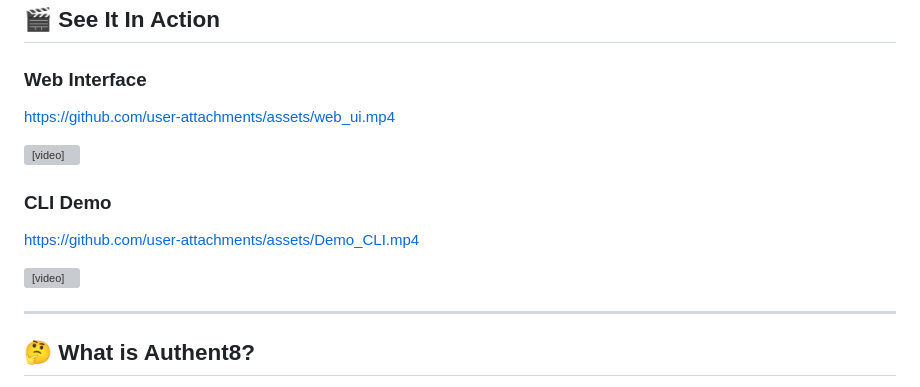
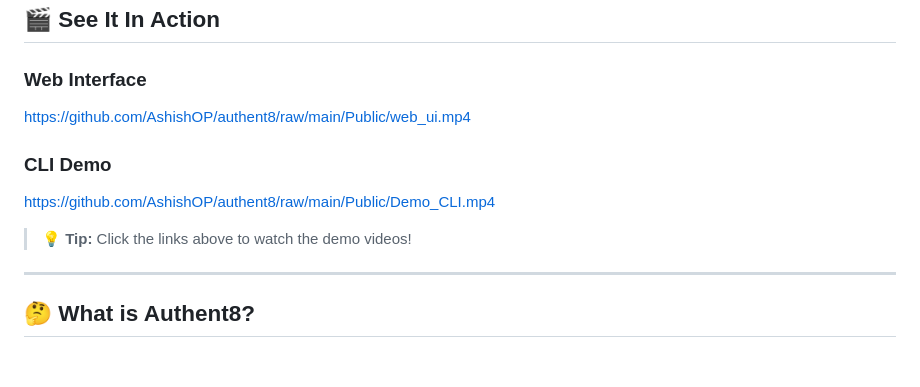
Before and after one commit to AshishOP/authent8, a Markdown page: README.md, the part around the change. GitHub-like rendering; blank space fills up the shorter version; grey boxes are pictures that could not be loaded.

```diff
--- a/README.md
+++ b/README.md
@@ -16,14 +16,12 @@
 ## 🎬 See It In Action
 
 ### Web Interface
-https://github.com/user-attachments/assets/web_ui.mp4
-
-<video src="Public/web_ui.mp4" controls width="100%"></video>
+https://github.com/AshishOP/authent8/raw/main/Public/web_ui.mp4
 
 ### CLI Demo
-https://github.com/user-attachments/assets/Demo_CLI.mp4
+https://github.com/AshishOP/authent8/raw/main/Public/Demo_CLI.mp4
 
-<video src="Public/Demo_CLI.mp4" controls width="100%"></video>
+> 💡 **Tip:** Click the links above to watch the demo videos!
 
 ---
 
```
Also changed, not shown: AI_IMPACT_STATEMENT.md (added, +30 -0 lines).
